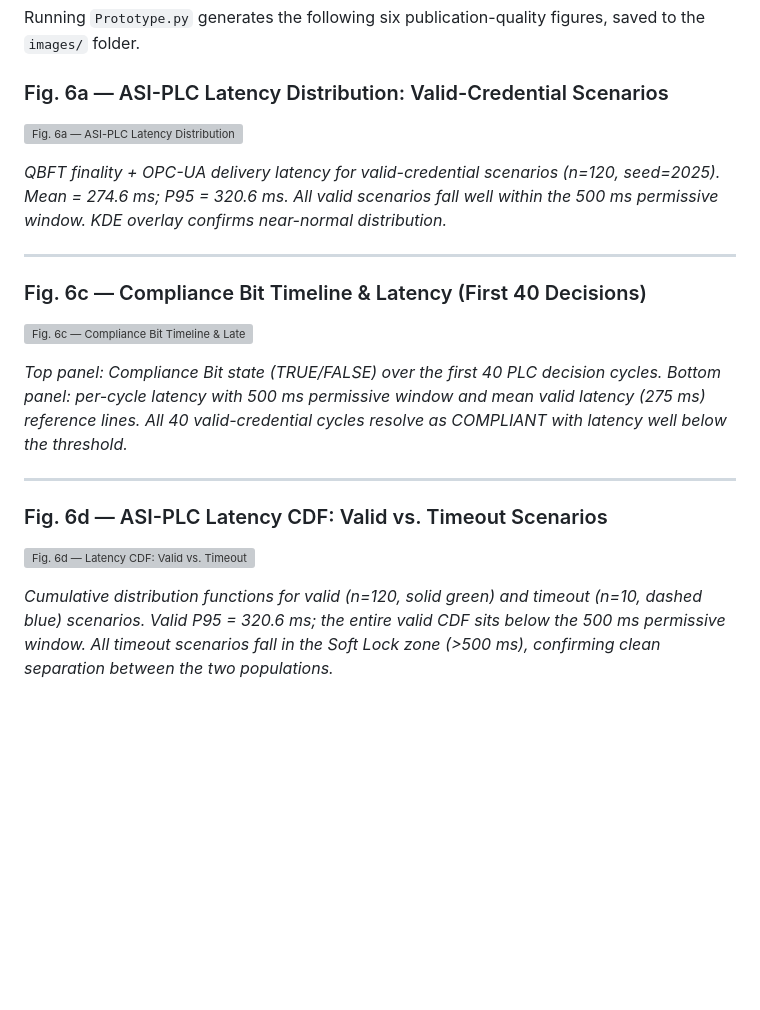
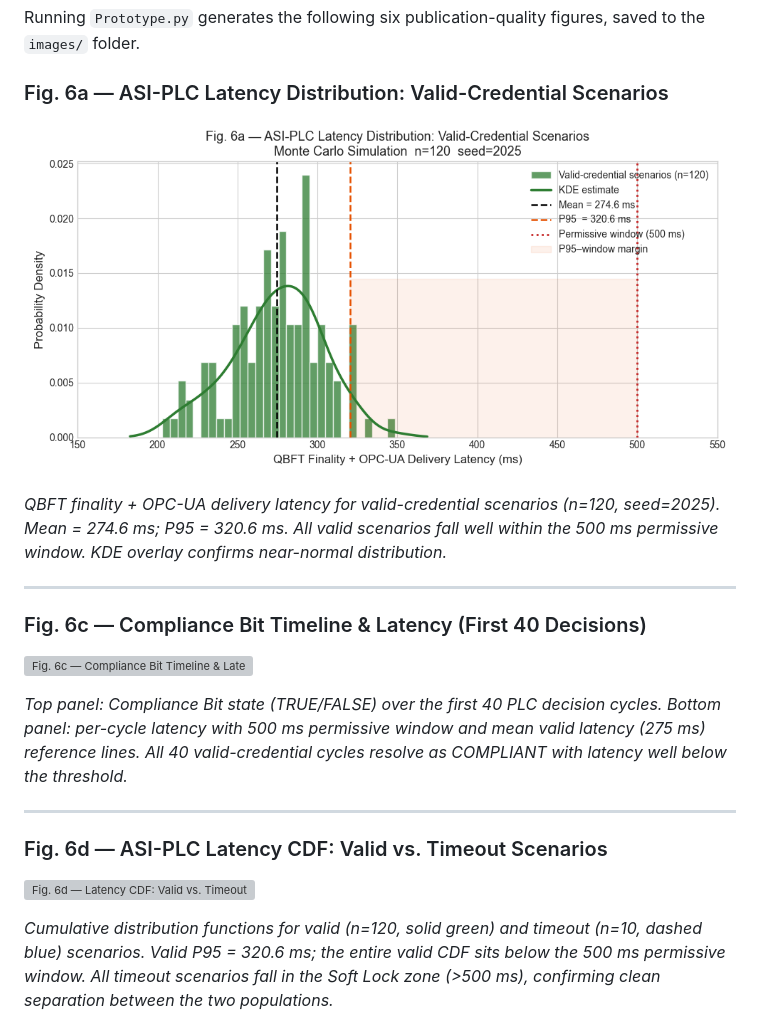
Before and after one commit to hasiburrahman4/hasiburrahman4.github.io, a Markdown page: README.md, the part around one of its changes. Drawn GitHub-style; blank space fills up the shorter version; grey boxes are pictures that could not be loaded.

```diff
--- a/README.md
+++ b/README.md
@@ -126,7 +126,7 @@ Running `Prototype.py` generates the following six publication-quality figures,
 
 ### Fig. 6a — ASI-PLC Latency Distribution: Valid-Credential Scenarios
 
-![Fig. 6a — ASI-PLC Latency Distribution](images/Figure_1.png)
+![Fig. 6a — ASI-PLC Latency Distribution](Images/Figure_1.png)
 
 *QBFT finality + OPC-UA delivery latency for valid-credential scenarios (n=120, seed=2025). Mean = 274.6 ms; P95 = 320.6 ms. All valid scenarios fall well within the 500 ms permissive window. KDE overlay confirms near-normal distribution.*
 
```
Also changed, not shown: other parts of README.md (+6 -6 lines).
